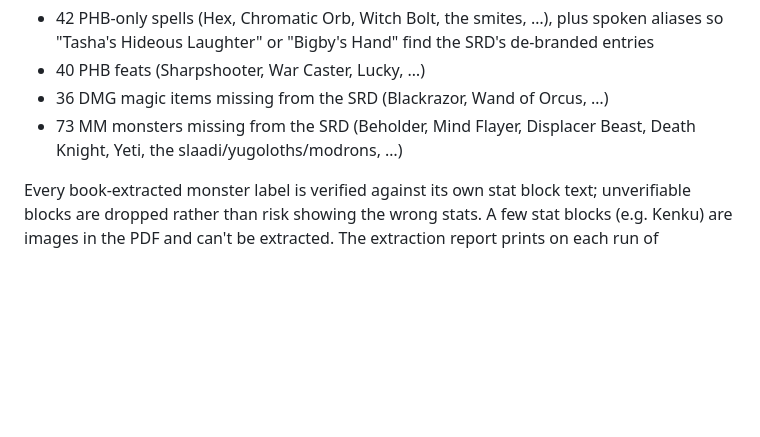
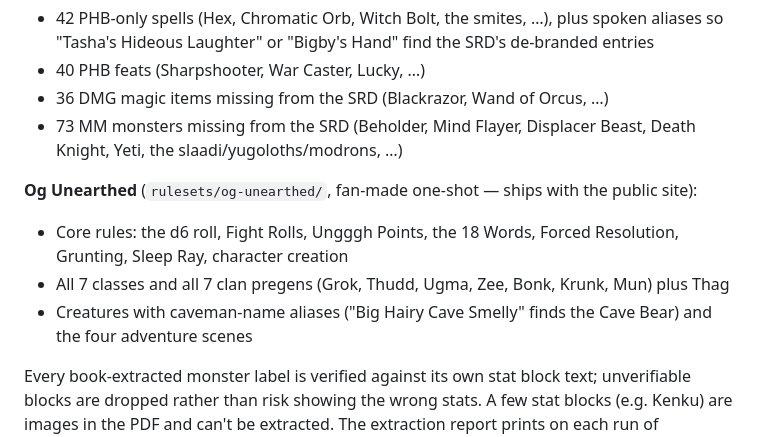
Before and after one commit to cagedchimp/Squire, a Markdown page: README.md, the part around the change. Rendered like a GitHub page; blank space fills up the shorter version.

Commit message:
Document Og Unearthed coverage in README
Co-Authored-By: Claude Fable 5 <noreply@anthropic.com>

```diff
--- a/README.md
+++ b/README.md
@@ -60,6 +60,15 @@ Extracted from the three core book PDFs (`rulesets/dnd5e-books/` — kept
 - 73 MM monsters missing from the SRD (Beholder, Mind Flayer, Displacer
   Beast, Death Knight, Yeti, the slaadi/yugoloths/modrons, …)
 
+**Og Unearthed** (`rulesets/og-unearthed/`, fan-made one-shot — ships with
+the public site):
+- Core rules: the d6 roll, Fight Rolls, Ungggh Points, the 18 Words,
+  Forced Resolution, Grunting, Sleep Ray, character creation
+- All 7 classes and all 7 clan pregens (Grok, Thudd, Ugma, Zee, Bonk,
+  Krunk, Mun) plus Thag
+- Creatures with caveman-name aliases ("Big Hairy Cave Smelly" finds the
+  Cave Bear) and the four adventure scenes
+
 Every book-extracted monster label is verified against its own stat block
 text; unverifiable blocks are dropped rather than risk showing the wrong
 stats. A few stat blocks (e.g. Kenku) are images in the PDF and can't be
```
